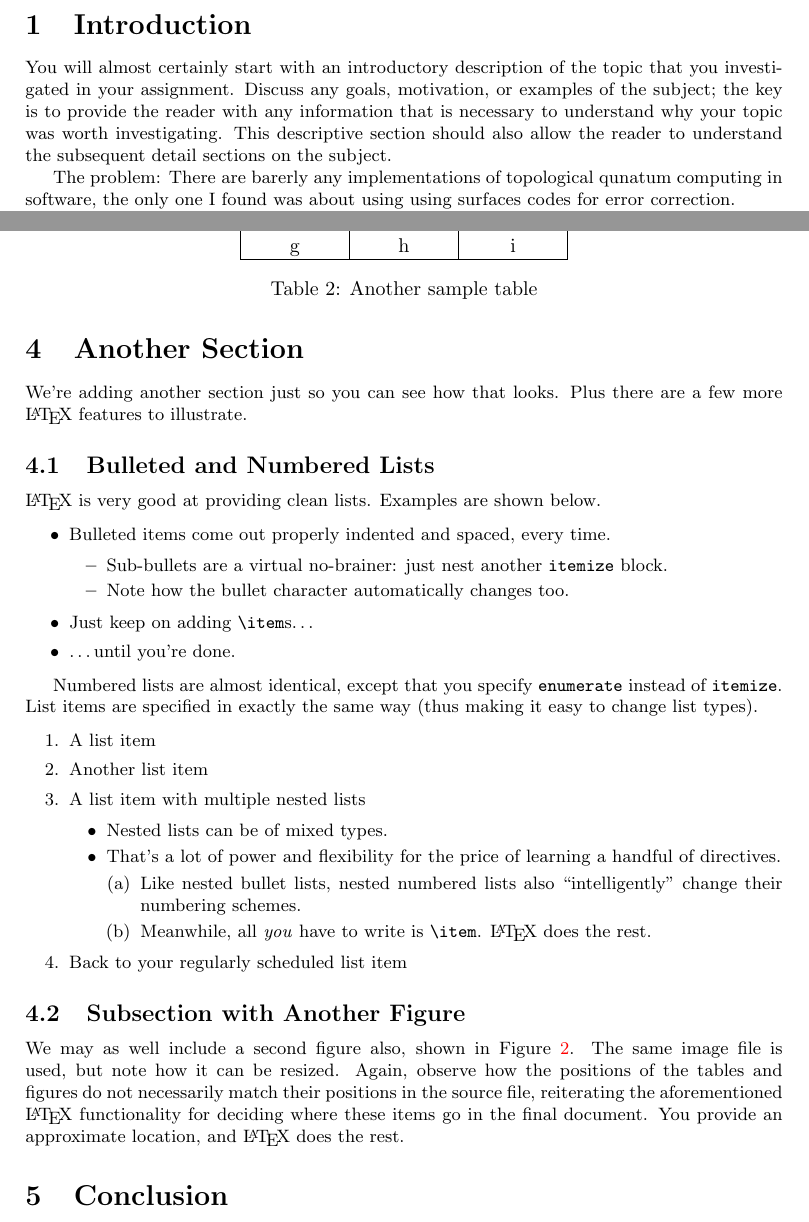
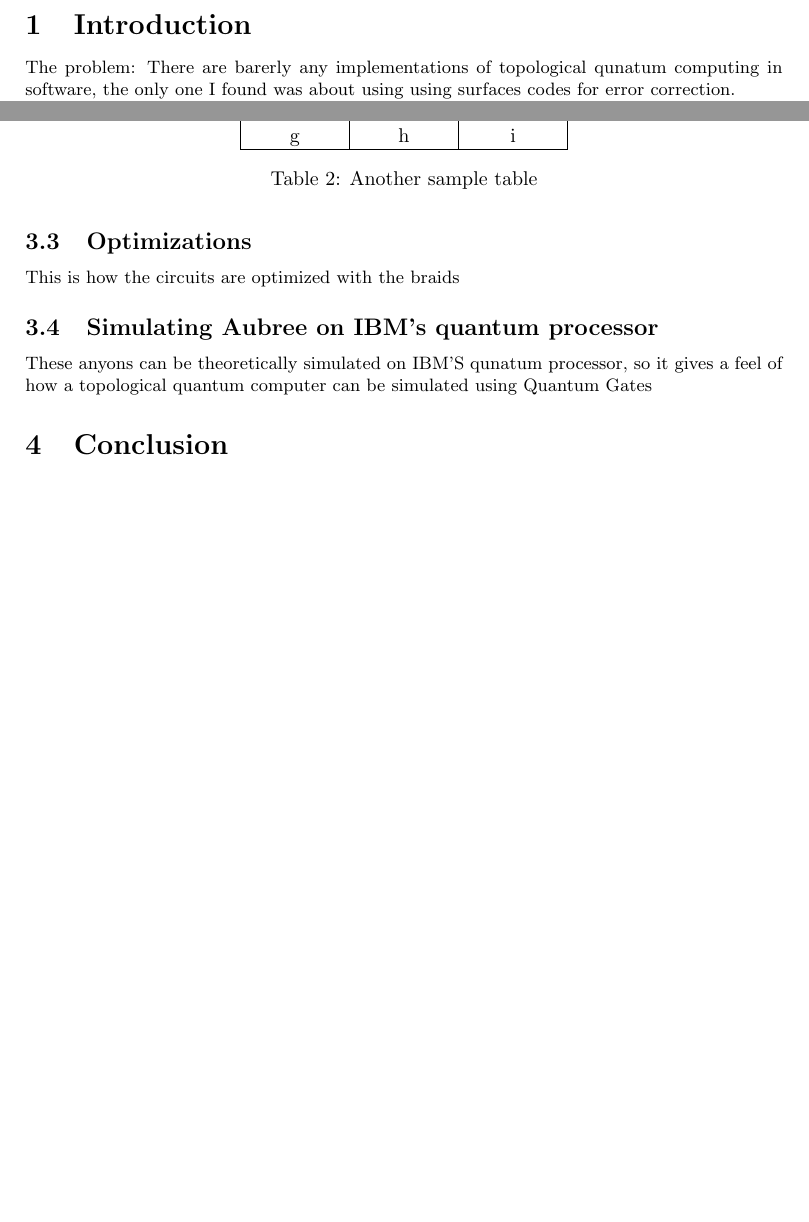
Before and after one commit to witty67/aubree, a LaTeX document (notes/sample.tex): two parts of pages 3 and 6 of 7 before the commit and two parts of pages 3 and 6 of 6 after it, joined at a grey line, cut so that both start at the same text, the shorter picture padded with empty space. Compiled offline with pdfLaTeX.

Commit message:
small change to braiding

```diff
--- a/notes/sample.tex
+++ b/notes/sample.tex
@@ -75,8 +75,6 @@
 \section{Introduction}
 \label{introduction}
 
-You will almost certainly start with an introductory description of the topic that you investigated in your assignment.  Discuss any goals, motivation, or examples of the subject; the key is to provide the reader with any information that is necessary to understand why your topic was worth investigating.  This descriptive section should also allow the reader to understand the subsequent detail sections on the subject.
-
 The problem: There are barerly any implementations of topological qunatum computing in software, the only one I found was about using using surfaces codes for error correction.
 
 Why is it interesting or important? It is interesting because if a topological computer that can simulate one qubit is built, It will be very easy to scale it to a limitless number of qubits. This is because topological quantum computers, unlike other method of quantum computing, is fault toloreant. This is important because researchers are making progress in finding materials that give topological phases in matter. The person who won last year's nobel prize basical found, So even though non-ableian anyons have not been found, if they are found the implecationns of the qunatum computing capabilities that can be build from it will be astounding.
@@ -161,48 +162,10 @@ g & h & i \\\hline
 \label{table-sample2}
 \end{table}
 
-\section{Another Section}
+\subsection{Optimizations}
+This is how the circuits are optimized with the braids
 
-We're adding another section just so you can see how that looks.  Plus there are a few more \LaTeX\ features to illustrate.
 
-\subsection{Bulleted and Numbered Lists}
+\subsection{Simulating Aubree on IBM's quantum processor}
+These anyons can be theoretically simulated on IBM'S qunatum processor, so it gives a feel of how a topological quantum computer can be simulated using Quantum Gates
 
-\LaTeX\ is very good at providing clean lists.  Examples are shown below.
-
-\begin{itemize}
-\item Bulleted items come out properly indented and spaced, every time.
-
-\begin{itemize}
-\item Sub-bullets are a virtual no-brainer: just nest another \verb!itemize! block.
-\item Note how the bullet character automatically changes too.
-\end{itemize}
-
-\item Just keep on adding \verb!\item!s\ldots
-
-\item \ldots until you're done.
-\end{itemize}
-
-Numbered lists are almost identical, except that you specify \verb!enumerate! instead of \verb!itemize!.  List items are specified in exactly the same way (thus making it easy to change list types).
-
-\begin{enumerate}
-\item A list item
-\item Another list item
-\item A list item with multiple nested lists
-
-\begin{itemize}
-\item Nested lists can be of mixed types.
-\item That's a lot of power and flexibility for the price of learning a handful of directives.
-
-\begin{enumerate}
-\item Like nested bullet lists, nested numbered lists also ``intelligently'' change their numbering schemes.
-\item Meanwhile, all \emph{you} have to write is \verb!\item!.  \LaTeX\ does the rest.
-\end{enumerate}
-\end{itemize}
-
-\item Back to your regularly scheduled list item
-
-\end{enumerate}
-
-\subsection{Subsection with Another Figure}
-
-We may as well include a second figure also, shown in Figure~\ref{figure-sample2}.  The same image file is used, but note how it can be resized.  Again, observe how the positions of the tables and figures do not necessarily match their positions in the source file, reiterating the aforementioned \LaTeX\ functionality for deciding where these items go in the final document.  You provide an approximate location, and \LaTeX\ does the rest.
@@ -215,5 +172,3 @@ We may as well include a second figure also, shown in Figure~\ref{figure-sample2
-\label{figure-sample2}
-\end{figure}
 
 \section{Conclusion}
 
```
Also changed, not shown: notes/sample.pdf, notes/sample.tex (25 more changed lines), 1 other file.
